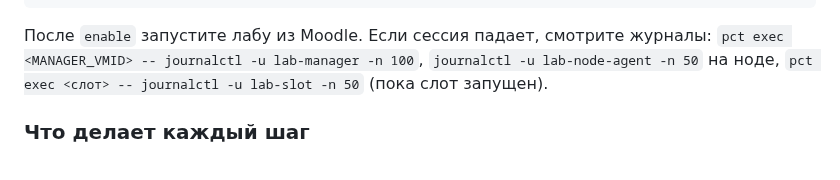
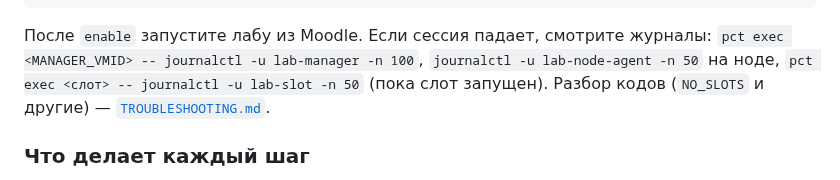
Before and after one commit to thua48xsen3iemicy-boop/gns-moodle-plugin, a Markdown page: install/README.md, the part around the change. Drawn GitHub-style.

Commit message:
install: operator memo on diagnosing NO_SLOTS from the Proxmox node
Co-Authored-By: Claude Opus 5.5 <noreply@anthropic.com>
Claude-Session: https://claude.ai/code/session_01Bdnj1HG81Y6nNqYVNXJJsY

```diff
--- a/install/README.md
+++ b/install/README.md
@@ -120,6 +120,7 @@ $P enable 2101 2102 # на ноде менеджера: только новые
 После `enable` запустите лабу из Moodle. Если сессия падает, смотрите журналы:
 `pct exec <MANAGER_VMID> -- journalctl -u lab-manager -n 100`, `journalctl -u lab-node-agent -n 50` на
 ноде, `pct exec <слот> -- journalctl -u lab-slot -n 50` (пока слот запущен).
+Разбор кодов (`NO_SLOTS` и другие) — [`TROUBLESHOOTING.md`](TROUBLESHOOTING.md).
 
 ### Что делает каждый шаг
 
```
Also changed, not shown: install/TROUBLESHOOTING.md (added, +136 -0 lines).
